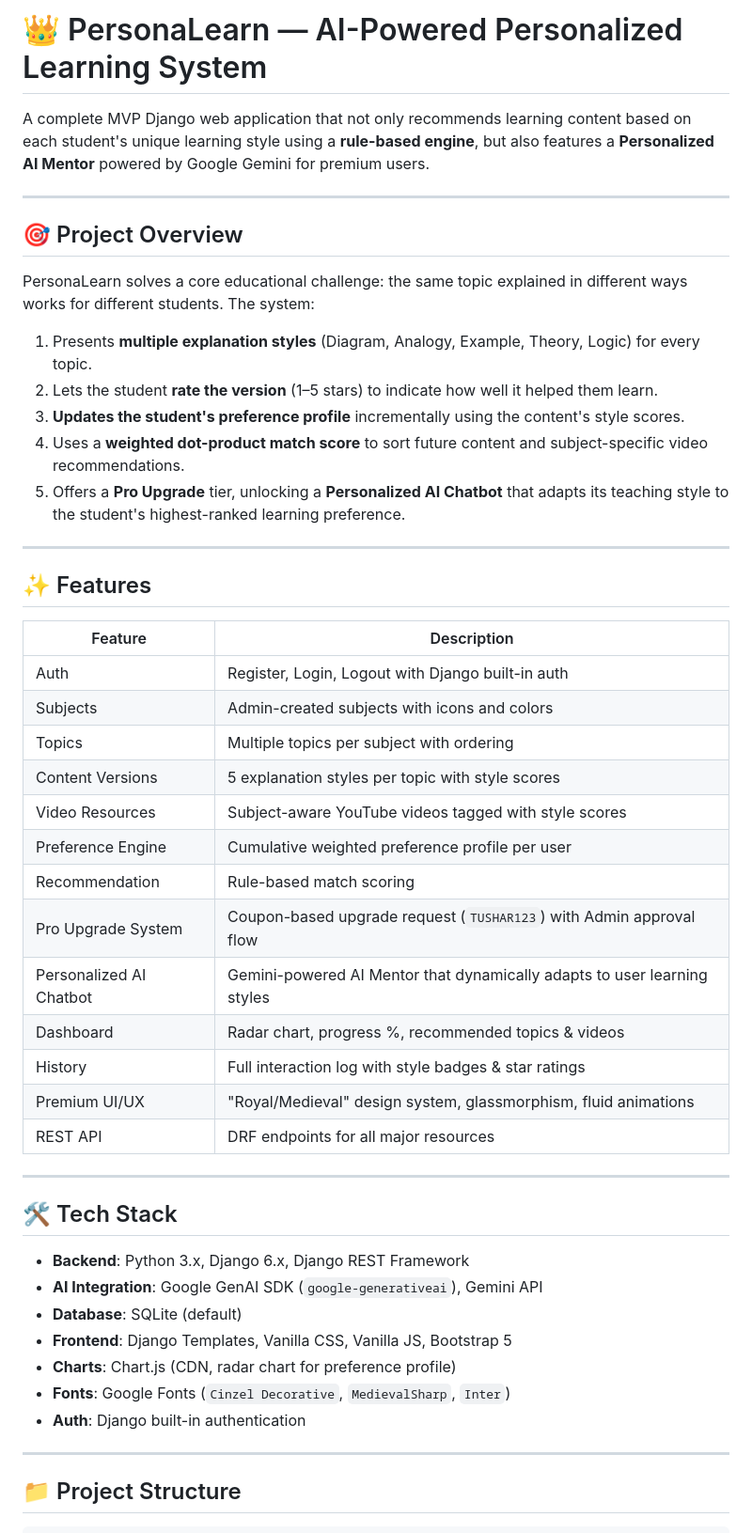
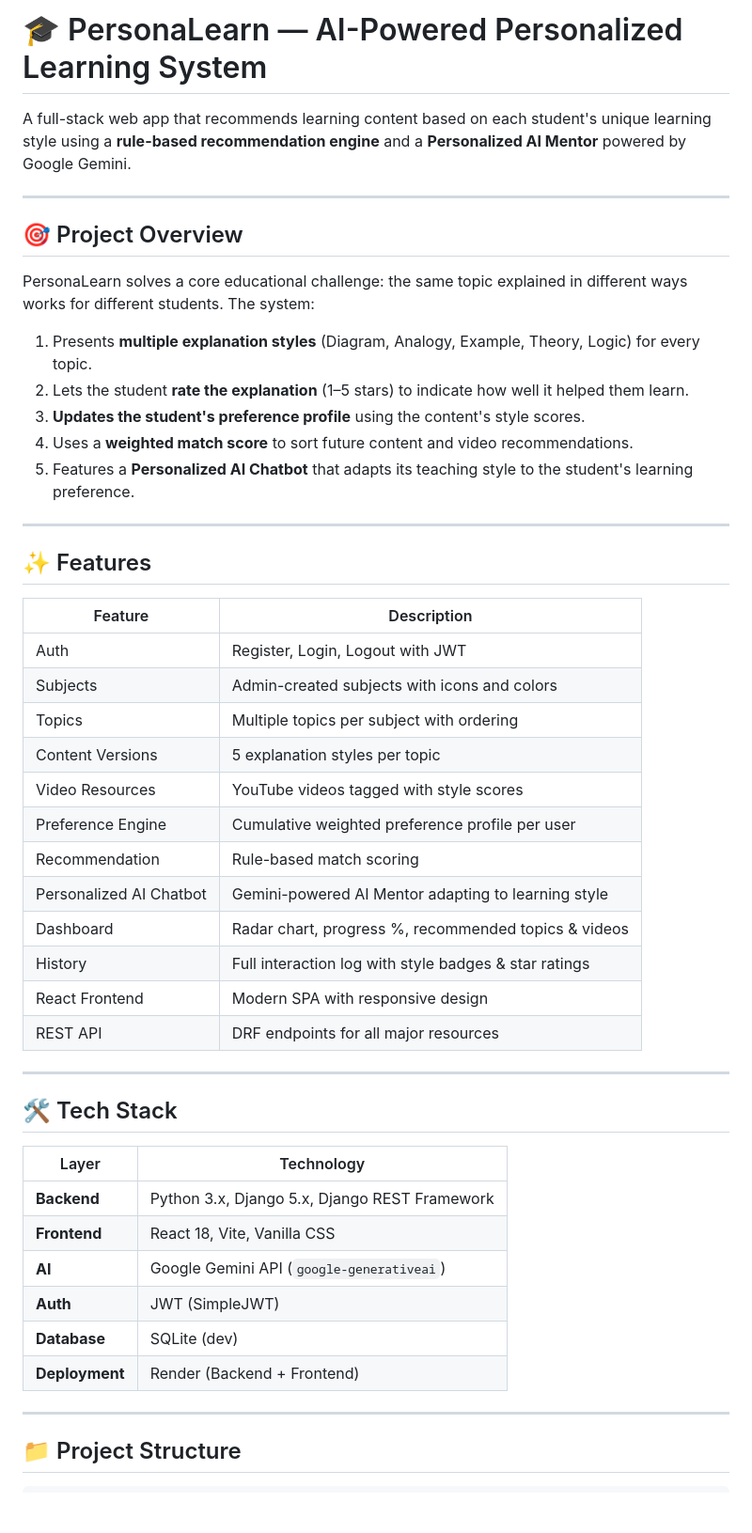
Before and after one commit to tusharbharambe2005/AI-Personalized-Learning-System, a Markdown page: README.md, the part around one of its changes. Shown at 94% size. Rendered like a GitHub page; blank space fills up the shorter version.

```diff
--- a/README.md
+++ b/README.md
@@ -1,6 +1,6 @@
-# 👑 PersonaLearn — AI-Powered Personalized Learning System
+# 🎓 PersonaLearn — AI-Powered Personalized Learning System
 
-A complete MVP Django web application that not only recommends learning content based on each student's unique learning style using a **rule-based engine**, but also features a **Personalized AI Mentor** powered by Google Gemini for premium users.
+A full-stack web app that recommends learning content based on each student's unique learning style using a **rule-based recommendation engine** and a **Personalized AI Mentor** powered by Google Gemini.
 
 ---
 
@@ -9,10 +9,10 @@ A complete MVP Django web application that not only recommends learning content
 PersonaLearn solves a core educational challenge: the same topic explained in different ways works for different students. The system:
 
 1. Presents **multiple explanation styles** (Diagram, Analogy, Example, Theory, Logic) for every topic.
-2. Lets the student **rate the version** (1–5 stars) to indicate how well it helped them learn.
-3. **Updates the student's preference profile** incrementally using the content's style scores.
-4. Uses a **weighted dot-product match score** to sort future content and subject-specific video recommendations.
-5. Offers a **Pro Upgrade** tier, unlocking a **Personalized AI Chatbot** that adapts its teaching style to the student's highest-ranked learning preference.
+2. Lets the student **rate the explanation** (1–5 stars) to indicate how well it helped them learn.
+3. **Updates the student's preference profile** using the content's style scores.
+4. Uses a **weighted match score** to sort future content and video recommendations.
+5. Features a **Personalized AI Chatbot** that adapts its teaching style to the student's learning preference.
 
 ---
 
@@ -20,31 +20,31 @@ PersonaLearn solves a core educational challenge: the same topic explained in di
 
 | Feature | Description |
 |---|---|
-| Auth | Register, Login, Logout with Django built-in auth |
+| Auth | Register, Login, Logout with JWT |
 | Subjects | Admin-created subjects with icons and colors |
 | Topics | Multiple topics per subject with ordering |
-| Content Versions | 5 explanation styles per topic with style scores |
-| Video Resources | Subject-aware YouTube videos tagged with style scores |
+| Content Versions | 5 explanation styles per topic |
+| Video Resources | YouTube videos tagged with style scores |
 | Preference Engine | Cumulative weighted preference profile per user |
 | Recommendation | Rule-based match scoring |
-| Pro Upgrade System | Coupon-based upgrade request (`TUSHAR123`) with Admin approval flow |
-| Personalized AI Chatbot | Gemini-powered AI Mentor that dynamically adapts to user learning styles |
+| Personalized AI Chatbot | Gemini-powered AI Mentor adapting to learning style |
 | Dashboard | Radar chart, progress %, recommended topics & videos |
 | History | Full interaction log with style badges & star ratings |
-| Premium UI/UX | "Royal/Medieval" design system, glassmorphism, fluid animations |
+| React Frontend | Modern SPA with responsive design |
 | REST API | DRF endpoints for all major resources |
 
 ---
 
 ## 🛠 Tech Stack
 
-- **Backend**: Python 3.x, Django 6.x, Django REST Framework
-- **AI Integration**: Google GenAI SDK (`google-generativeai`), Gemini API
-- **Database**: SQLite (default)
-- **Frontend**: Django Templates, Vanilla CSS, Vanilla JS, Bootstrap 5
-- **Charts**: Chart.js (CDN, radar chart for preference profile)
-- **Fonts**: Google Fonts (`Cinzel Decorative`, `MedievalSharp`, `Inter`)
-- **Auth**: Django built-in authentication
+| Layer | Technology |
+|---|---|
+| **Backend** | Python 3.x, Django 5.x, Django REST Framework |
+| **Frontend** | React 18, Vite, Vanilla CSS |
+| **AI** | Google Gemini API (`google-generativeai`) |
+| **Auth** | JWT (SimpleJWT) |
+| **Database** | SQLite (dev) |
+| **Deployment** | Render (Backend + Frontend) |
 
 ---
 
```
Also changed, not shown: other parts of README.md (+101 -66 lines).
